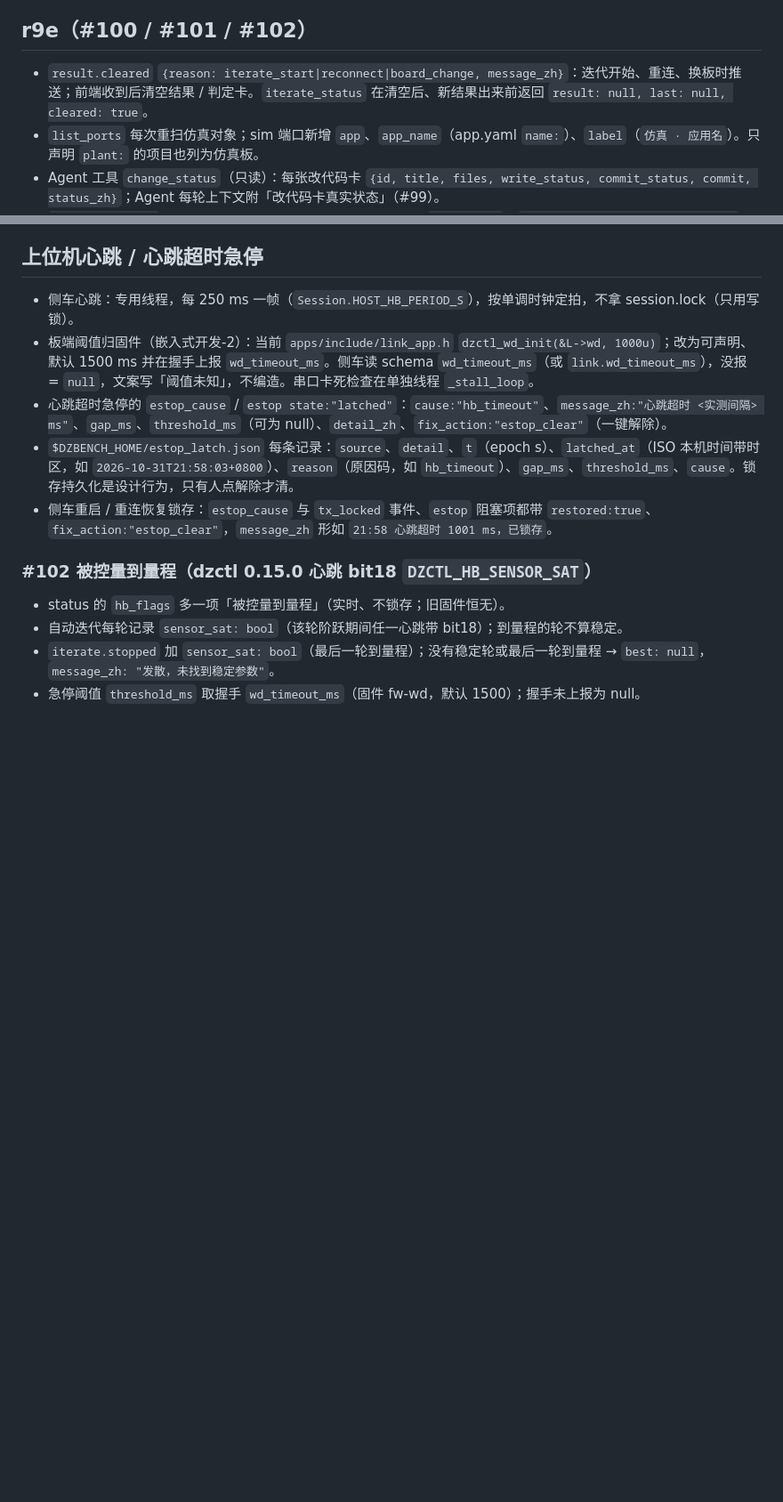
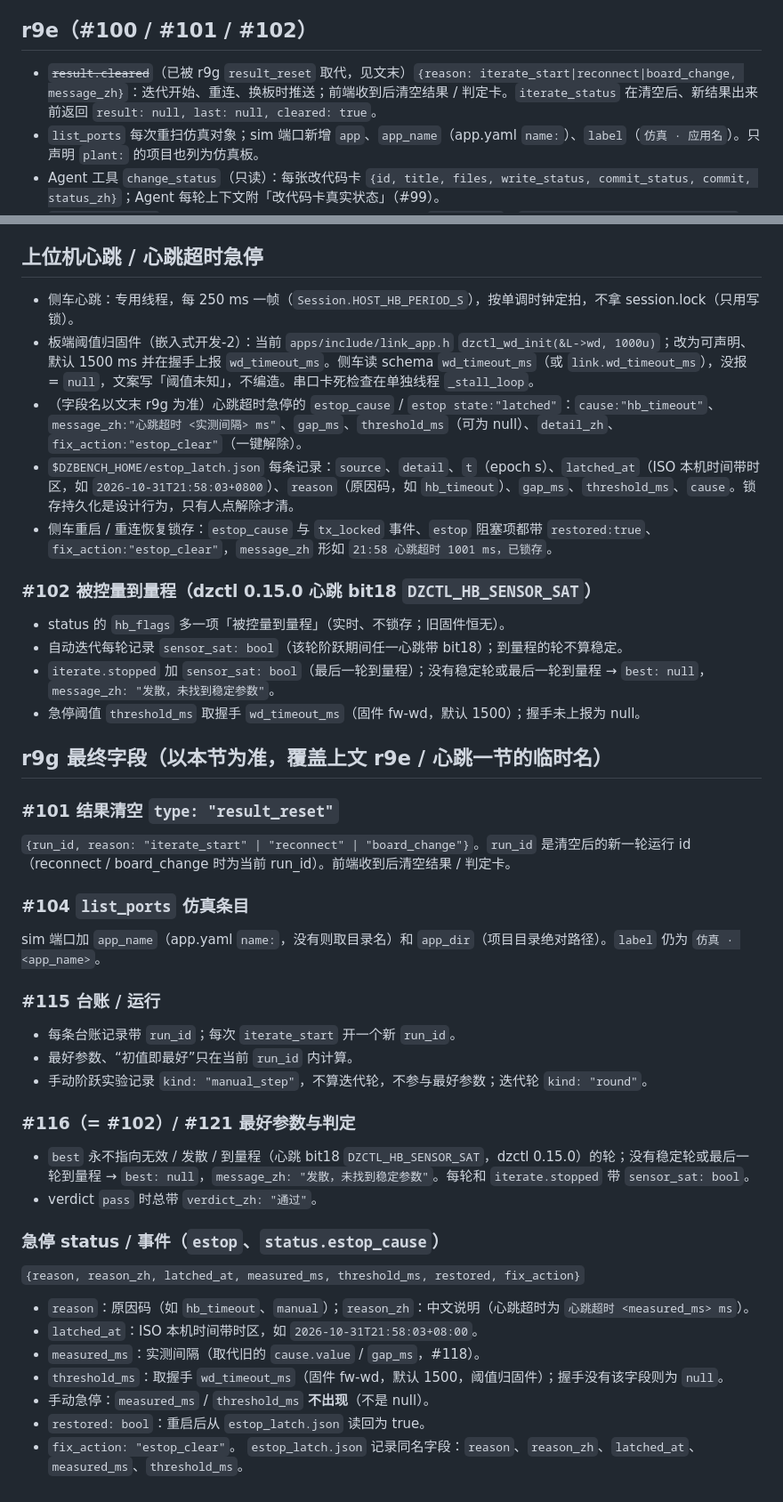
Before and after one commit to Henrykeep/dianzai-workbench, a Markdown page: docs/dev/events.md, 2 parts joined by grey strips. Shown at 89% size. Rendered like a GitHub page; blank space fills up the shorter version.

Commit message:
events.md: r9g final field names (#101 result_reset, #104 app_name/app_dir, #115 run_id/manual_step, estop fields, #116/#121)

```diff
--- a/docs/dev/events.md
+++ b/docs/dev/events.md
@@ -212,7 +212,7 @@ Windows 依次试 `JLink.exe`、`JLinkExe`（JDK 的 `jlink.exe` 大小写不敏
 
 ## r9e（#100 / #101 / #102）
 
-- `result.cleared` `{reason: iterate_start|reconnect|board_change, message_zh}`：迭代开始、重连、换板时推送；前端收到后清空结果 / 判定卡。`iterate_status` 在清空后、新结果出来前返回 `result: null, last: null, cleared: true`。
+- ~~`result.cleared`~~（已被 r9g `result_reset` 取代，见文末）`{reason: iterate_start|reconnect|board_change, message_zh}`：迭代开始、重连、换板时推送；前端收到后清空结果 / 判定卡。`iterate_status` 在清空后、新结果出来前返回 `result: null, last: null, cleared: true`。
 - `list_ports` 每次重扫仿真对象；sim 端口新增 `app`、`app_name`（app.yaml `name:`）、`label`（`仿真 · 应用名`）。只声明 `plant:` 的项目也列为仿真板。
 - Agent 工具 `change_status`（只读）：每张改代码卡 `{id, title, files, write_status, commit_status, commit, status_zh}`；Agent 每轮上下文附「改代码卡真实状态」（#99）。
 - `iterate.stopped`：没有任何稳定轮（有效且超调 ≤ 40%）时 `best: null`，`message_zh: "发散，未找到稳定参数"`。
@@ -222,7 +222,7 @@ Windows 依次试 `JLink.exe`、`JLinkExe`（JDK 的 `jlink.exe` 大小写不敏
 
 - 侧车心跳：专用线程，每 250 ms 一帧（`Session.HOST_HB_PERIOD_S`），按单调时钟定拍，不拿 session.lock（只用写锁）。
 - 板端阈值归固件（嵌入式开发-2）：当前 `apps/include/link_app.h` `dzctl_wd_init(&L->wd, 1000u)`；改为可声明、默认 1500 ms 并在握手上报 `wd_timeout_ms`。侧车读 schema `wd_timeout_ms`（或 `link.wd_timeout_ms`），没报 = `null`，文案写「阈值未知」，不编造。串口卡死检查在单独线程 `_stall_loop`。
-- 心跳超时急停的 `estop_cause` / `estop state:"latched"`：`cause:"hb_timeout"`、`message_zh:"心跳超时 <实测间隔> ms"`、`gap_ms`、`threshold_ms`（可为 null）、`detail_zh`、`fix_action:"estop_clear"`（一键解除）。
+- （字段名以文末 r9g 为准）心跳超时急停的 `estop_cause` / `estop state:"latched"`：`cause:"hb_timeout"`、`message_zh:"心跳超时 <实测间隔> ms"`、`gap_ms`、`threshold_ms`（可为 null）、`detail_zh`、`fix_action:"estop_clear"`（一键解除）。
 - `$DZBENCH_HOME/estop_latch.json` 每条记录：`source`、`detail`、`t`（epoch s）、`latched_at`（ISO 本机时间带时区，如 `2026-10-31T21:58:03+0800`）、`reason`（原因码，如 `hb_timeout`）、`gap_ms`、`threshold_ms`、`cause`。锁存持久化是设计行为，只有人点解除才清。
 - 侧车重启 / 重连恢复锁存：`estop_cause` 与 `tx_locked` 事件、`estop` 阻塞项都带 `restored:true`、`fix_action:"estop_clear"`，`message_zh` 形如 `21:58 心跳超时 1001 ms，已锁存`。
 
@@ -231,3 +231,31 @@ Windows 依次试 `JLink.exe`、`JLinkExe`（JDK 的 `jlink.exe` 大小写不敏
 - 自动迭代每轮记录 `sensor_sat: bool`（该轮阶跃期间任一心跳带 bit18）；到量程的轮不算稳定。
 - `iterate.stopped` 加 `sensor_sat: bool`（最后一轮到量程）；没有稳定轮或最后一轮到量程 → `best: null`，`message_zh: "发散，未找到稳定参数"`。
 - 急停阈值 `threshold_ms` 取握手 `wd_timeout_ms`（固件 fw-wd，默认 1500）；握手未上报为 null。
+
+## r9g 最终字段（以本节为准，覆盖上文 r9e / 心跳一节的临时名）
+
+### #101 结果清空 `type: "result_reset"`
+`{run_id, reason: "iterate_start" | "reconnect" | "board_change"}`。`run_id` 是清空后的新一轮运行 id（reconnect / board_change 时为当前 run_id）。前端收到后清空结果 / 判定卡。
+
+### #104 `list_ports` 仿真条目
+sim 端口加 `app_name`（app.yaml `name:`，没有则取目录名）和 `app_dir`（项目目录绝对路径）。`label` 仍为 `仿真 · <app_name>`。
+
+### #115 台账 / 运行
+- 每条台账记录带 `run_id`；每次 `iterate_start` 开一个新 `run_id`。
+- 最好参数、“初值即最好”只在当前 `run_id` 内计算。
+- 手动阶跃实验记录 `kind: "manual_step"`，不算迭代轮，不参与最好参数；迭代轮 `kind: "round"`。
+
+### #116（= #102）/ #121 最好参数与判定
+- `best` 永不指向无效 / 发散 / 到量程（心跳 bit18 `DZCTL_HB_SENSOR_SAT`，dzctl 0.15.0）的轮；没有稳定轮或最后一轮到量程 → `best: null`，`message_zh: "发散，未找到稳定参数"`。每轮和 `iterate.stopped` 带 `sensor_sat: bool`。
+- verdict `pass` 时总带 `verdict_zh: "通过"`。
+
+### 急停 status / 事件（`estop`、`status.estop_cause`）
+`{reason, reason_zh, latched_at, measured_ms, threshold_ms, restored, fix_action}`
+- `reason`：原因码（如 `hb_timeout`、`manual`）；`reason_zh`：中文说明（心跳超时为 `心跳超时 <measured_ms> ms`）。
+- `latched_at`：ISO 本机时间带时区，如 `2026-10-31T21:58:03+08:00`。
+- `measured_ms`：实测间隔（取代旧的 `cause.value` / `gap_ms`，#118）。
+- `threshold_ms`：取握手 `wd_timeout_ms`（固件 fw-wd，默认 1500，阈值归固件）；握手没有该字段则为 `null`。
+- 手动急停：`measured_ms` / `threshold_ms` **不出现**（不是 null）。
+- `restored: bool`：重启后从 `estop_latch.json` 读回为 true。
+- `fix_action: "estop_clear"`。
+`estop_latch.json` 记录同名字段：`reason`、`reason_zh`、`latched_at`、`measured_ms`、`threshold_ms`。
```
